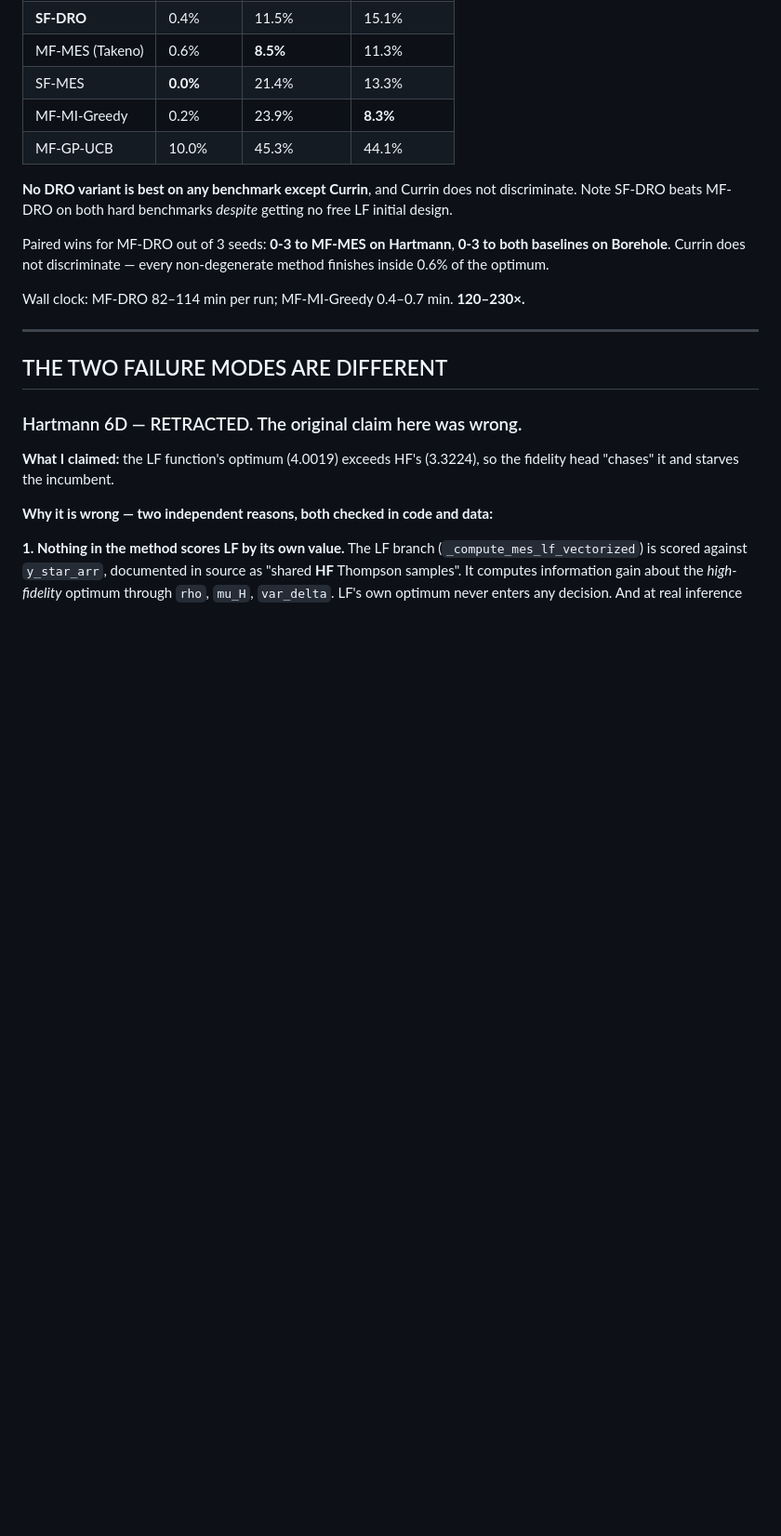
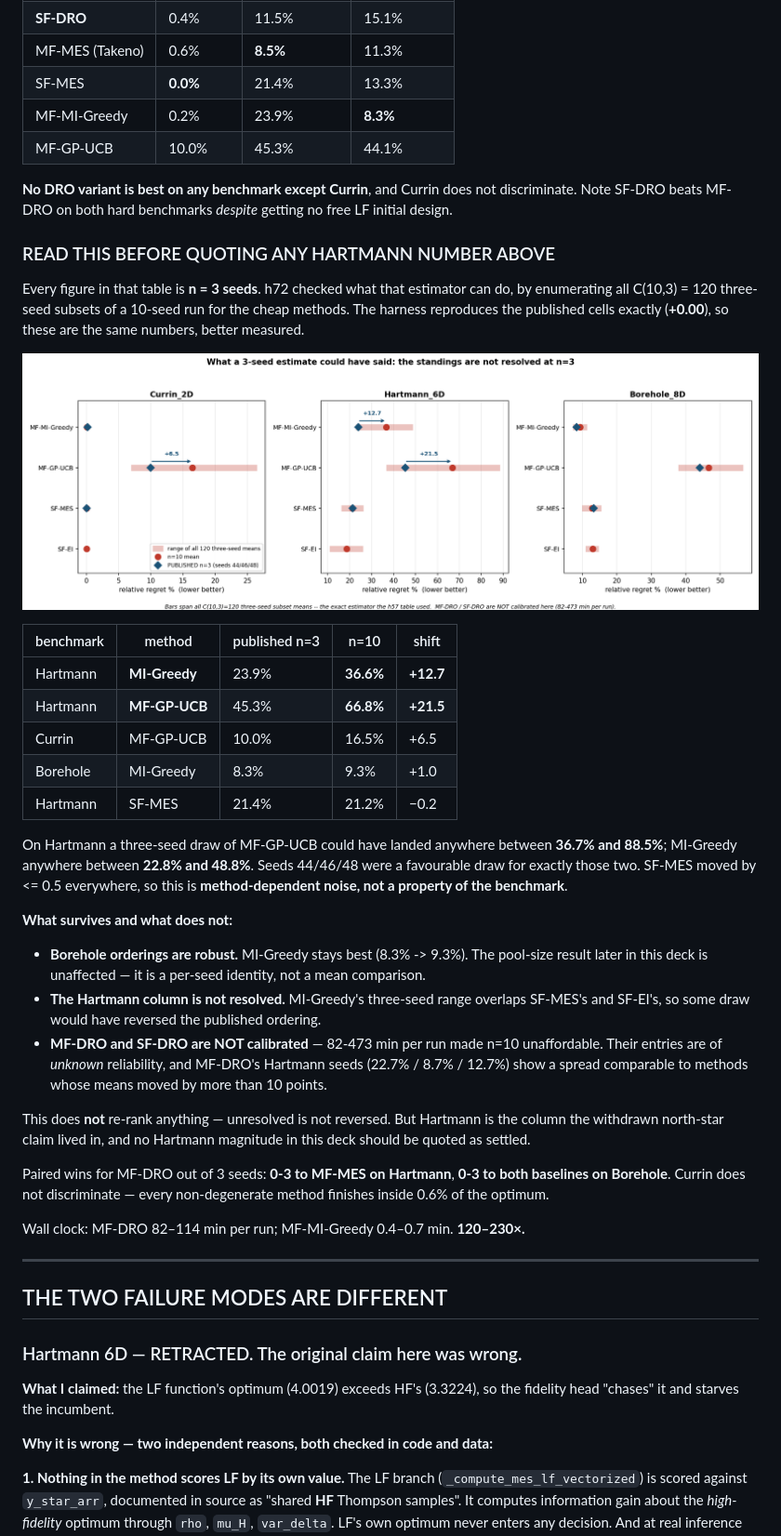
Before and after one commit to ShrkingXX/MF-DRO, a Markdown page: to_human/h57_failure_modes.md, the part around the change. Shown at 93% size. Rendered like a GitHub page; pictures changed too: to_human/n3_calibration.png (added); blank space fills up the shorter version.

Commit message:
docs(to_human): fold h72's n=3 calibration into the slide doc
The deck presented the standings as settled numbers. They are n=3, and h72 shows
what that estimator can do: on Hartmann a three-seed draw of MF-GP-UCB could land
anywhere in [36.7, 88.5] and MI-Greedy in [22.8, 48.8]. Published entries were
optimistic there -- MI-Greedy 23.9 -> 36.6 (+12.7), MF-GP-UCB 45.3 -> 66.8
(+21.5) -- while SF-MES moved <=0.5 everywhere, so the noise is method-dependent.

Adds a calibration figure (n=10 mean, full 120-subset three-seed range, and the
published n=3 point marked) plus an explicit "read this before quoting any
Hartmann number" block stating what survives: Borehole orderings robust, Hartmann
unresolved, and MF-DRO/SF-DRO not calibrated at all.

Co-Authored-By: Claude Opus 5 <noreply@anthropic.com>

```diff
--- a/to_human/h57_failure_modes.md
+++ b/to_human/h57_failure_modes.md
@@ -32,6 +32,45 @@ artifact.
 **No DRO variant is best on any benchmark except Currin**, and Currin does not
 discriminate. Note SF-DRO beats MF-DRO on both hard benchmarks *despite* getting
 no free LF initial design.
+
+### READ THIS BEFORE QUOTING ANY HARTMANN NUMBER ABOVE
+
+Every figure in that table is **n = 3 seeds**. h72 checked what that estimator can
+do, by enumerating all C(10,3) = 120 three-seed subsets of a 10-seed run for the
+cheap methods. The harness reproduces the published cells exactly (**+0.00**), so
+these are the same numbers, better measured.
+
+![n=3 calibration](n3_calibration.png)
+
+| benchmark | method | published n=3 | n=10 | shift |
+|---|---|---|---|---|
+| Hartmann | **MI-Greedy** | 23.9% | **36.6%** | **+12.7** |
+| Hartmann | **MF-GP-UCB** | 45.3% | **66.8%** | **+21.5** |
+| Currin | MF-GP-UCB | 10.0% | 16.5% | +6.5 |
+| Borehole | MI-Greedy | 8.3% | 9.3% | +1.0 |
+| Hartmann | SF-MES | 21.4% | 21.2% | −0.2 |
+
+On Hartmann a three-seed draw of MF-GP-UCB could have landed anywhere between
+**36.7% and 88.5%**; MI-Greedy anywhere between **22.8% and 48.8%**. Seeds
+44/46/48 were a favourable draw for exactly those two. SF-MES moved by <= 0.5
+everywhere, so this is **method-dependent noise, not a property of the benchmark**.
+
+**What survives and what does not:**
+
+- **Borehole orderings are robust.** MI-Greedy stays best (8.3% -> 9.3%). The
+  pool-size result later in this deck is unaffected — it is a per-seed identity,
+  not a mean comparison.
+- **The Hartmann column is not resolved.** MI-Greedy's three-seed range overlaps
+  SF-MES's and SF-EI's, so some draw would have reversed the published ordering.
+- **MF-DRO and SF-DRO are NOT calibrated** — 82-473 min per run made n=10
+  unaffordable. Their entries are of *unknown* reliability, and MF-DRO's Hartmann
+  seeds (22.7% / 8.7% / 12.7%) show a spread comparable to methods whose means
+  moved by more than 10 points.
+
+This does **not** re-rank anything — unresolved is not reversed. But Hartmann is
+the column the withdrawn north-star claim lived in, and no Hartmann magnitude in
+this deck should be quoted as settled.
+
 
 Paired wins for MF-DRO out of 3 seeds: **0-3 to MF-MES on Hartmann**,
 **0-3 to both baselines on Borehole**. Currin does not discriminate — every
```
